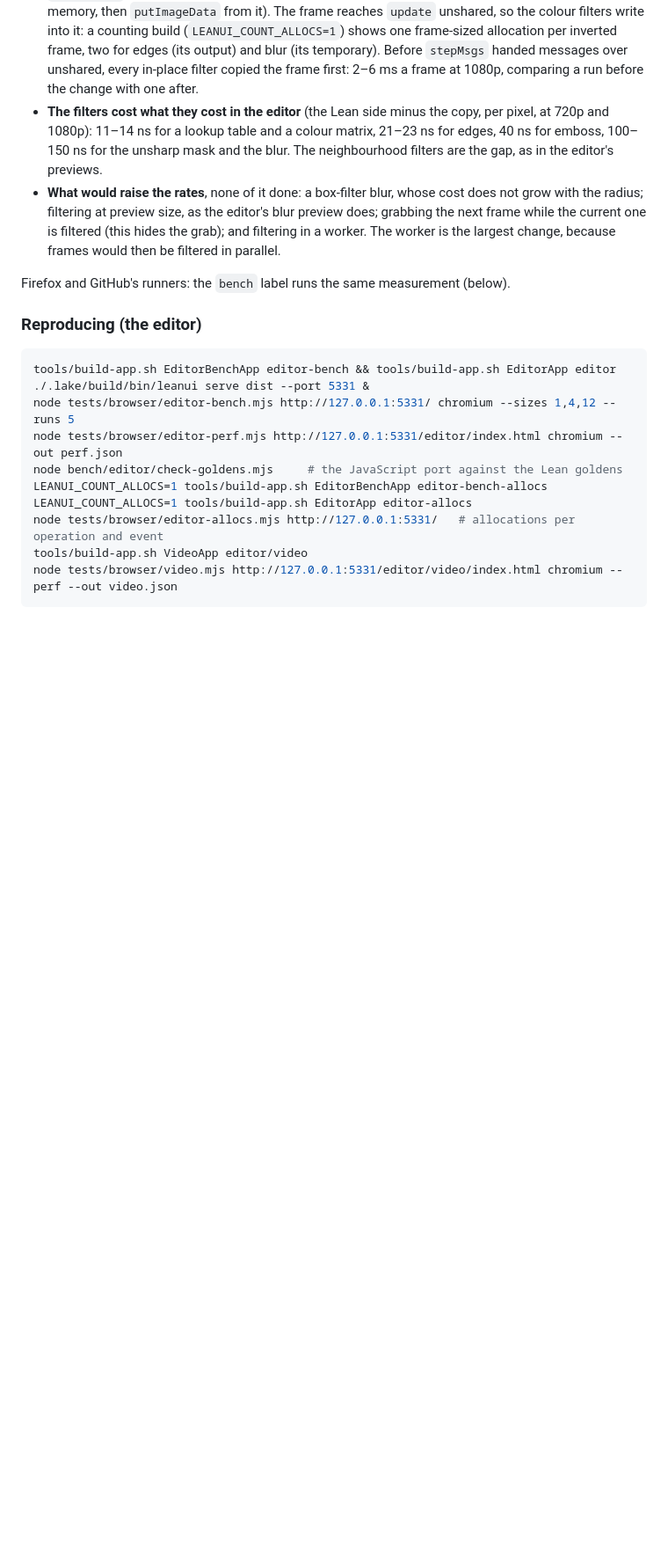
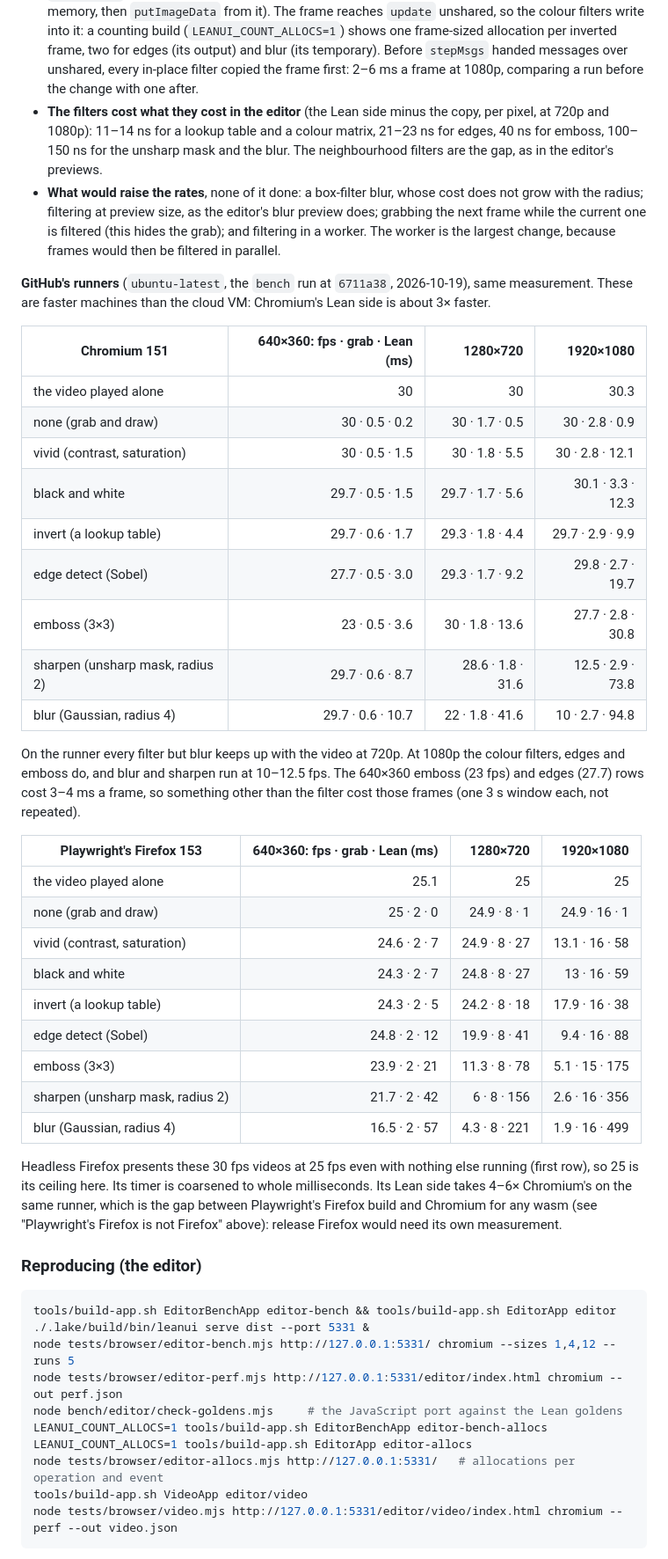
Before and after one commit to FawadHa1der/leanui, a Markdown page: docs/BENCHMARKS.md, the part around the change. Shown at 88% size. Drawn GitHub-style; blank space fills up the shorter version.

Commit message:
BENCHMARKS.md: the video lab on GitHub's runners (Chromium 151, Playwright's Firefox 153)
Co-Authored-By: Claude Opus 5.5 <noreply@anthropic.com>
Claude-Session: https://claude.ai/code/session_016R1ctPHanJvc74mwoJrYgd

```diff
--- a/docs/BENCHMARKS.md
+++ b/docs/BENCHMARKS.md
@@ -774,7 +774,43 @@ to be re-measured on the reference Mac*.
   next frame while the current one is filtered (this hides the grab); and filtering in a worker.
   The worker is the largest change, because frames would then be filtered in parallel.
 
-Firefox and GitHub's runners: the `bench` label runs the same measurement (below).
+**GitHub's runners** (`ubuntu-latest`, the `bench` run at `6711a38`, 2026-10-19), same
+measurement. These are faster machines than the cloud VM: Chromium's Lean side is about 3× faster.
+
+| Chromium 151 | 640×360: fps · grab · Lean (ms) | 1280×720 | 1920×1080 |
+|---|--:|--:|--:|
+| the video played alone | 30 | 30 | 30.3 |
+| none (grab and draw) | 30 · 0.5 · 0.2 | 30 · 1.7 · 0.5 | 30 · 2.8 · 0.9 |
+| vivid (contrast, saturation) | 30 · 0.5 · 1.5 | 30 · 1.8 · 5.5 | 30 · 2.8 · 12.1 |
+| black and white | 29.7 · 0.5 · 1.5 | 29.7 · 1.7 · 5.6 | 30.1 · 3.3 · 12.3 |
+| invert (a lookup table) | 29.7 · 0.6 · 1.7 | 29.3 · 1.8 · 4.4 | 29.7 · 2.9 · 9.9 |
+| edge detect (Sobel) | 27.7 · 0.5 · 3.0 | 29.3 · 1.7 · 9.2 | 29.8 · 2.7 · 19.7 |
+| emboss (3×3) | 23 · 0.5 · 3.6 | 30 · 1.8 · 13.6 | 27.7 · 2.8 · 30.8 |
+| sharpen (unsharp mask, radius 2) | 29.7 · 0.6 · 8.7 | 28.6 · 1.8 · 31.6 | 12.5 · 2.9 · 73.8 |
+| blur (Gaussian, radius 4) | 29.7 · 0.6 · 10.7 | 22 · 1.8 · 41.6 | 10 · 2.7 · 94.8 |
+
+On the runner every filter but blur keeps up with the video at 720p. At 1080p the colour
+filters, edges and emboss do, and blur and sharpen run at 10–12.5 fps. The 640×360 emboss
+(23 fps) and edges (27.7) rows cost 3–4 ms a frame, so something other than the filter cost
+those frames (one 3 s window each, not repeated).
+
+| Playwright's Firefox 153 | 640×360: fps · grab · Lean (ms) | 1280×720 | 1920×1080 |
+|---|--:|--:|--:|
+| the video played alone | 25.1 | 25 | 25 |
+| none (grab and draw) | 25 · 2 · 0 | 24.9 · 8 · 1 | 24.9 · 16 · 1 |
+| vivid (contrast, saturation) | 24.6 · 2 · 7 | 24.9 · 8 · 27 | 13.1 · 16 · 58 |
+| black and white | 24.3 · 2 · 7 | 24.8 · 8 · 27 | 13 · 16 · 59 |
+| invert (a lookup table) | 24.3 · 2 · 5 | 24.2 · 8 · 18 | 17.9 · 16 · 38 |
+| edge detect (Sobel) | 24.8 · 2 · 12 | 19.9 · 8 · 41 | 9.4 · 16 · 88 |
+| emboss (3×3) | 23.9 · 2 · 21 | 11.3 · 8 · 78 | 5.1 · 15 · 175 |
+| sharpen (unsharp mask, radius 2) | 21.7 · 2 · 42 | 6 · 8 · 156 | 2.6 · 16 · 356 |
+| blur (Gaussian, radius 4) | 16.5 · 2 · 57 | 4.3 · 8 · 221 | 1.9 · 16 · 499 |
+
+Headless Firefox presents these 30 fps videos at 25 fps even with nothing else running (first
+row), so 25 is its ceiling here. Its timer is coarsened to whole milliseconds. Its Lean side
+takes 4–6× Chromium's on the same runner, which is the gap between Playwright's Firefox build
+and Chromium for any wasm (see "Playwright's Firefox is not Firefox" above): release Firefox
+would need its own measurement.
 
 ### Reproducing (the editor)
 
```
